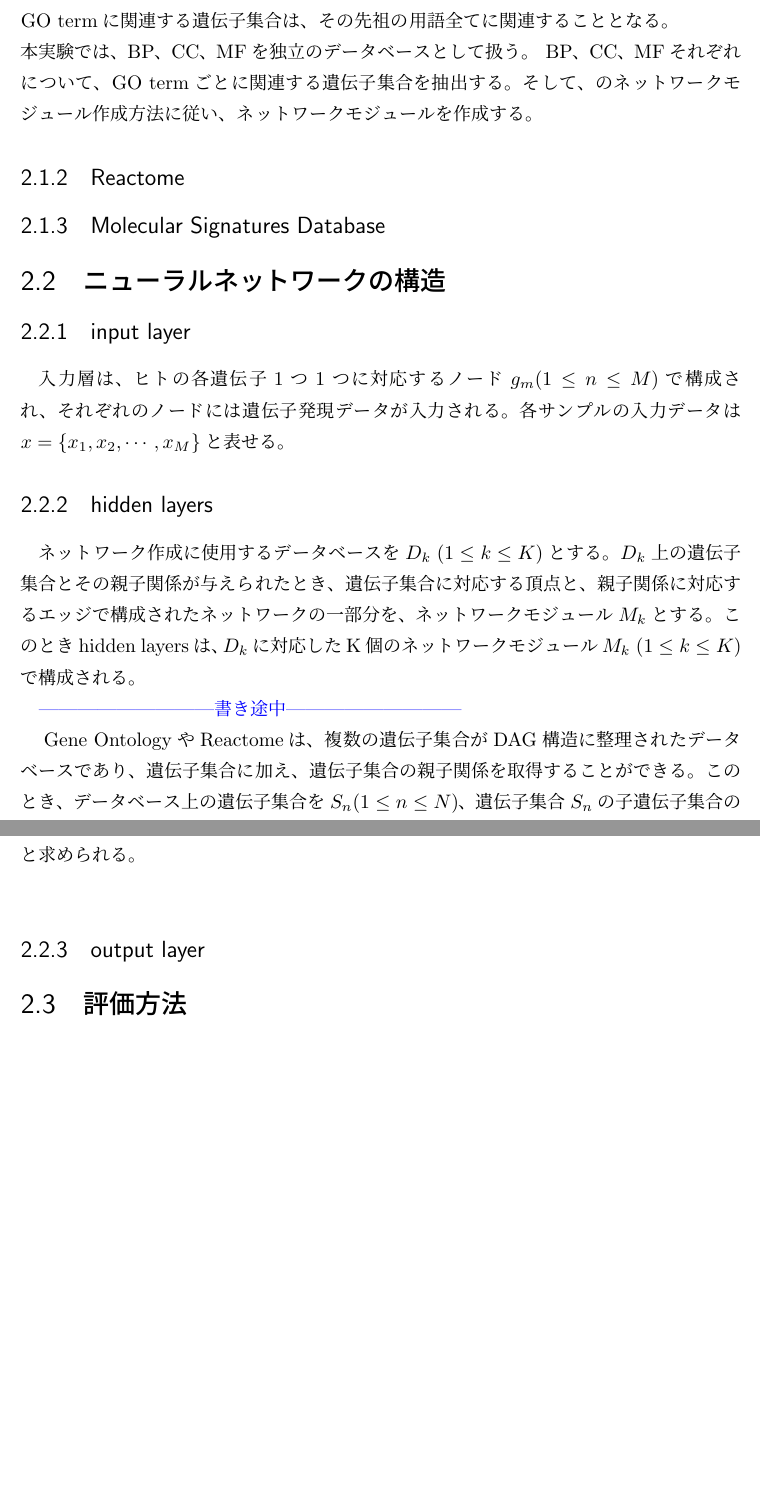
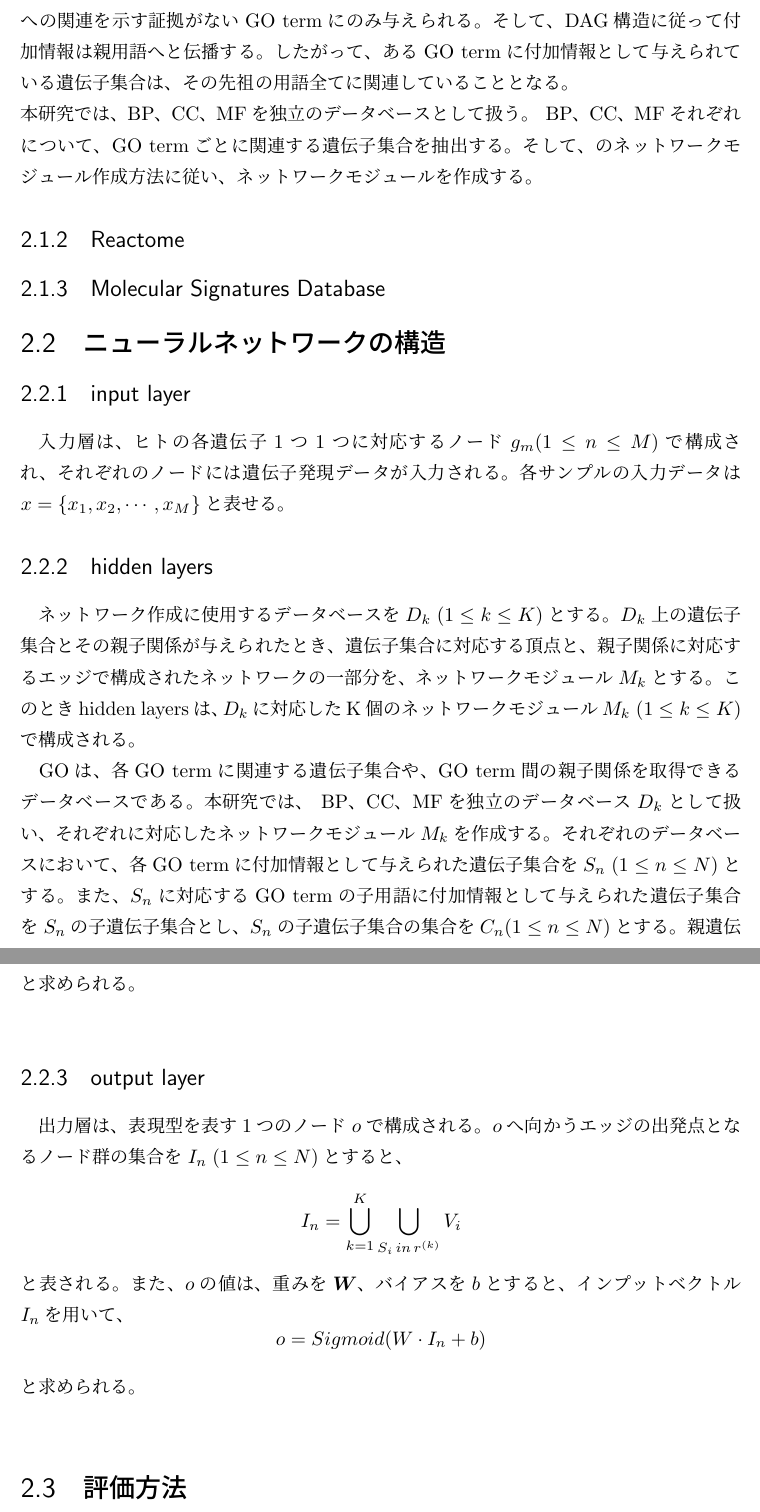
Before and after one commit to TomoyoTaniguchi/Virtual-cell_j_m_thesis, a LaTeX document (main.tex): two parts of pages 5 and 7 of 10 before the commit and two parts of pages 5 and 8 of 11 after it, joined at a grey line, cut at the place of the change, the shorter picture padded with empty space. Compiled offline with pLaTeX and dvipdfmx.

Commit message:
modified hidden layers, added output layer

```diff
--- a/main.tex
+++ b/main.tex
@@ -98,8 +98,8 @@ BP、CC、MFに分かれていること\\
 Gene Ontology(GO)は、生物学的概念を示す用語(GO term)と用語間の関係が有向非巡回グラフ(DAG)によって構造化されたデータベースである。DAGの頂点は各GO termによって構成され、頂点間のエッジは用語間の関係を表している。より概括的な用語である親用語から、より詳細な用語である子用語に向かってエッジが引かれており、ルート以外のどのGO termも複数の親用語、または複数の子用語を持つことができる。
 各GO termは、生物学的プロセス(biological process; BP)、細胞の構成要素(cellular component; CC)、分子機能(molecular function; MF)のいずれかのカテゴリーに属しており、7桁の識別子からなる固有のIDが割り振られている。
 それぞれのカテゴリーは、biological\_process(GO:0008150)、cellular\_component(GO:0005575)、molecular\_function(GO:0003674)というGO用語をルートとして独立したDAG構造をとっている。
-また、各GO termには関連する遺伝子集合が付加情報として与えられており、遺伝子がどのような生物学的プロセスに関わっているのか、細胞内のどこに影響しているのか、分子レベルでどのように機能しているのかといった情報が示されている。これらの付加情報は、DAG構造に従って子用語から親用語へと伝播する。したがって、あるGO termに関連する遺伝子集合は、その先祖の用語全てに関連することとなる。\\
-本実験では、BP、CC、MFを独立のデータベースとして扱う。 BP、CC、MFそれぞれについて、GO termごとに関連する遺伝子集合を抽出する。そして、のネットワークモジュール作成方法に従い、ネットワークモジュールを作成する。
+また、各GO termには関連する遺伝子集合が付加情報として与えられており、遺伝子がどのような生物学的プロセスに関わっているのか、細胞内のどこに影響しているのか、分子レベルでどのように機能しているのかといった情報が示されている。このような付加情報は、ある遺伝子が関連すると判明しているGO termのうち、その子用語への関連を示す証拠がないGO termにのみ与えられる。そして、DAG構造に従って付加情報は親用語へと伝播する。したがって、あるGO termに付加情報として与えられている遺伝子集合は、その先祖の用語全てに関連していることとなる。\\
+本研究では、BP、CC、MFを独立のデータベースとして扱う。 BP、CC、MFそれぞれについて、GO termごとに関連する遺伝子集合を抽出する。そして、のネットワークモジュール作成方法に従い、ネットワークモジュールを作成する。
 
 
 
@@ -150,7 +150,4 @@ output layerについて\\
 
 
 % Gene Ontology 親子関係取得
-\color{blue}---------------------------書き途中---------------------------\\
-\color{black}
-　Gene OntologyやReactomeは、複数の遺伝子集合がDAG構造に整理されたデータベースであり、遺伝子集合に加え、遺伝子集合の親子関係を取得することができる。
-このとき、データベース上の遺伝子集合を$S_n(1\leq n\leq N)$、遺伝子集合$S_n$の子遺伝子集合のインデックスの集合を$C_n(1\leq n\leq N)$とする。\\
+GOは、各GO termに関連する遺伝子集合や、GO term間の親子関係を取得できるデータベースである。本研究では、 BP、CC、MFを独立のデータベース$D_k$として扱い、それぞれに対応したネットワークモジュール$M_k$を作成する。それぞれのデータベースにおいて、各GO termに付加情報として与えられた遺伝子集合を$S_n \; (1\leq n\leq N)$とする。また、$S_n$に対応するGO termの子用語に付加情報として与えられた遺伝子集合を$S_n$の子遺伝子集合とし、$S_n$の子遺伝子集合の集合を$C_n(1\leq n\leq N)$とする。親遺伝子集合が存在しないルート遺伝子集合の集合を$r^{(k)}$とすると、$$r^{(k)} = \bigcup_{n = 1}^{N}n / \bigcup_{n = 1}^{N} C_n$$と求められる。\\
@@ -157,9 +165,7 @@ output layerについて\\
 %Reactome 親子関係取得
-\color{blue}---------------------------------------------------------------\\
-\color{black}
+
 %MSigDB 親子関係取得
- 　MSigDBは、複数の遺伝子集合が格納されたデータベースであり、Gene OntologyやReactomeにあるような遺伝子集合間の親子関係は定義されていない。そこで、データベース上の遺伝子集合間の親子関係を作成することとする。データベース上の遺伝子集合を$S_n \; (1\leq n\leq N)$とし、$S_n$の集合を$S$とする。このとき、$S$の任意の二つの要素$S_a \in S$、$S_b \in S$について、$S_{b} \subset s \subset S_a$を満たすような$s \in S$が存在しない場合、$S_a$は$S_b$の親であり、$S_b$は$S_a$の子であると定義する。この親子関係の定義に基づいて、遺伝子集合$S_n$の子遺伝子集合の集合$C_n \; (1\leq n\leq N)$を求めた(Algorithm 1)。\\
-
+ MSigDBは、複数の遺伝子集合が格納されたデータベースであり、Gene OntologyやReactomeにあるような遺伝子集合間の親子関係は定義されていない。そこで、データベース上の遺伝子集合間の親子関係を作成することとする。データベース上の遺伝子集合を$S_n \; (1\leq n\leq N)$とし、$S_n$の集合を$S$とする。このとき、$S$の任意の二つの要素$S_a \in S$、$S_b \in S$について、$S_{b} \subset s \subset S_a$を満たすような$s \in S$が存在しない場合、$S_a$は$S_b$の親であり、$S_b$は$S_a$の子であると定義する。この親子関係の定義に基づいて、遺伝子集合$S_n$の子遺伝子集合の集合$C_n \; (1\leq n\leq N)$を求めた(Algorithm 1)。
 
  \begin{algorithm}[H]
  \caption{MSigDB上の遺伝子集合間の親子関係の作成方法}
@@ -194,24 +198,14 @@ output layerについて\\
   \end{itemize}
   \end{quote}
 
- あるノード群$V_a \in I_n$から$V_n$への接続は、$V_a$の全てのノードから$V_n$の全てのノードに全結合することによって行う。$V_n$の値は、重みを$\bm{W}$、バイアスを$b$とすると、インプットベクトル$I_n$を用いて、$$V_n = BatchNorm(Tanh(W \cdot I_n + b))$$と求められる。
+ あるノード群$V_a \in I_n$から$V_n$への接続は、$V_a$の全てのノードから$V_n$の全てのノードに全結合することによって行う。$V_n$の値は、重みを$\bm{W}$、バイアスを$b$とすると、インプットベクトル$I_n$を用いて、$$V_n = BatchNorm(Tanh(W \cdot I_n + b))$$と求められる。\\
+
+\subsection{output layer}
+出力層は、表現型を表す1つのノード$o$で構成される。$o$へ向かうエッジの出発点となるノード群の集合を$I_n \; (1\leq n\leq N)$とすると、$$I_n =  \bigcup_{k = 1}^{K}  \bigcup_{S_i\, in\, r^{(k)}}V_i$$と表される。また、$o$の値は、重みを$\bm{W}$、バイアスを$b$とすると、インプットベクトル$I_n$を用いて、$$o = Sigmoid(W \cdot I_n + b)$$と求められる。\\
 
 
 
 
-
-
-
-
-
-
-
-
-
-
-
-
-\subsection{output layer}
 
 
 \section{評価方法}
```
Also changed, not shown: main.pdf (deleted), main.tex (19 more changed lines).
